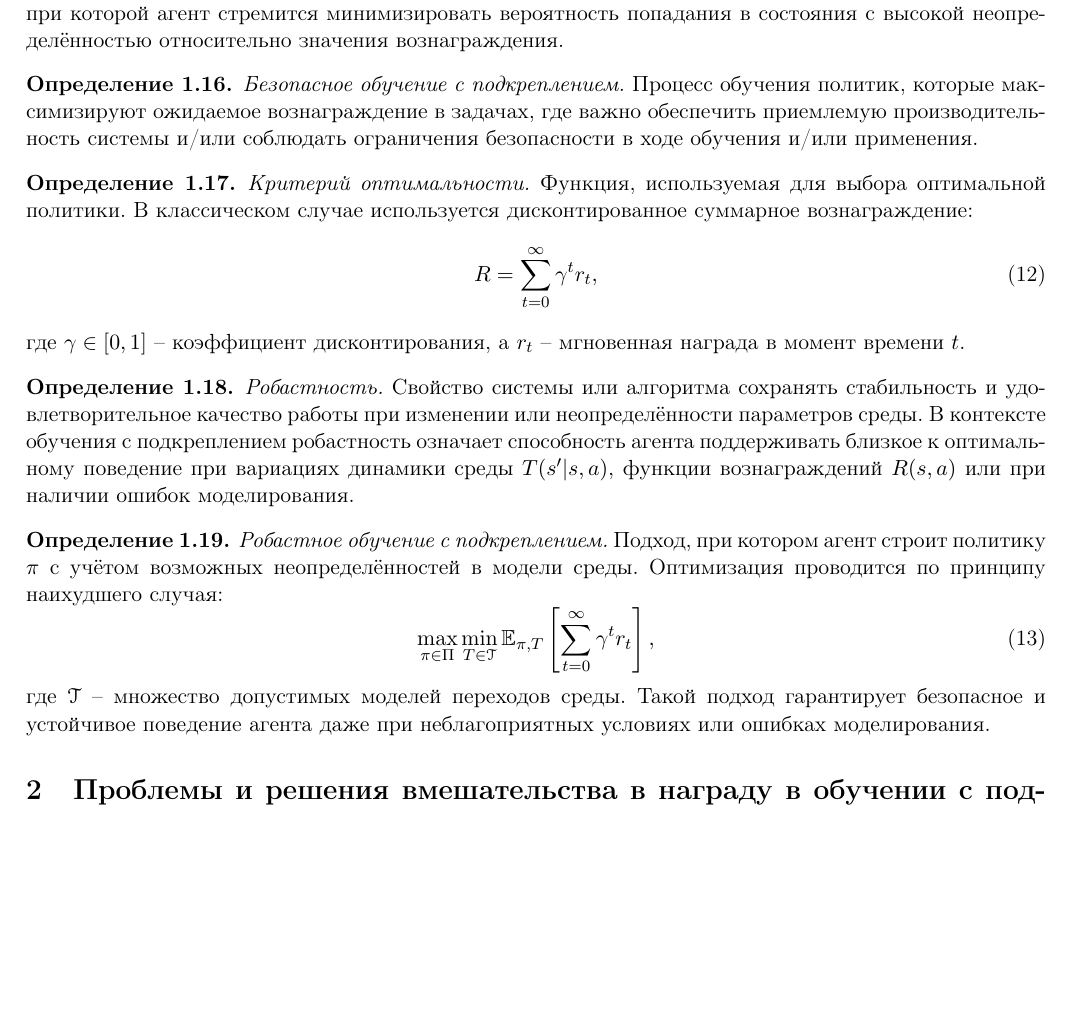
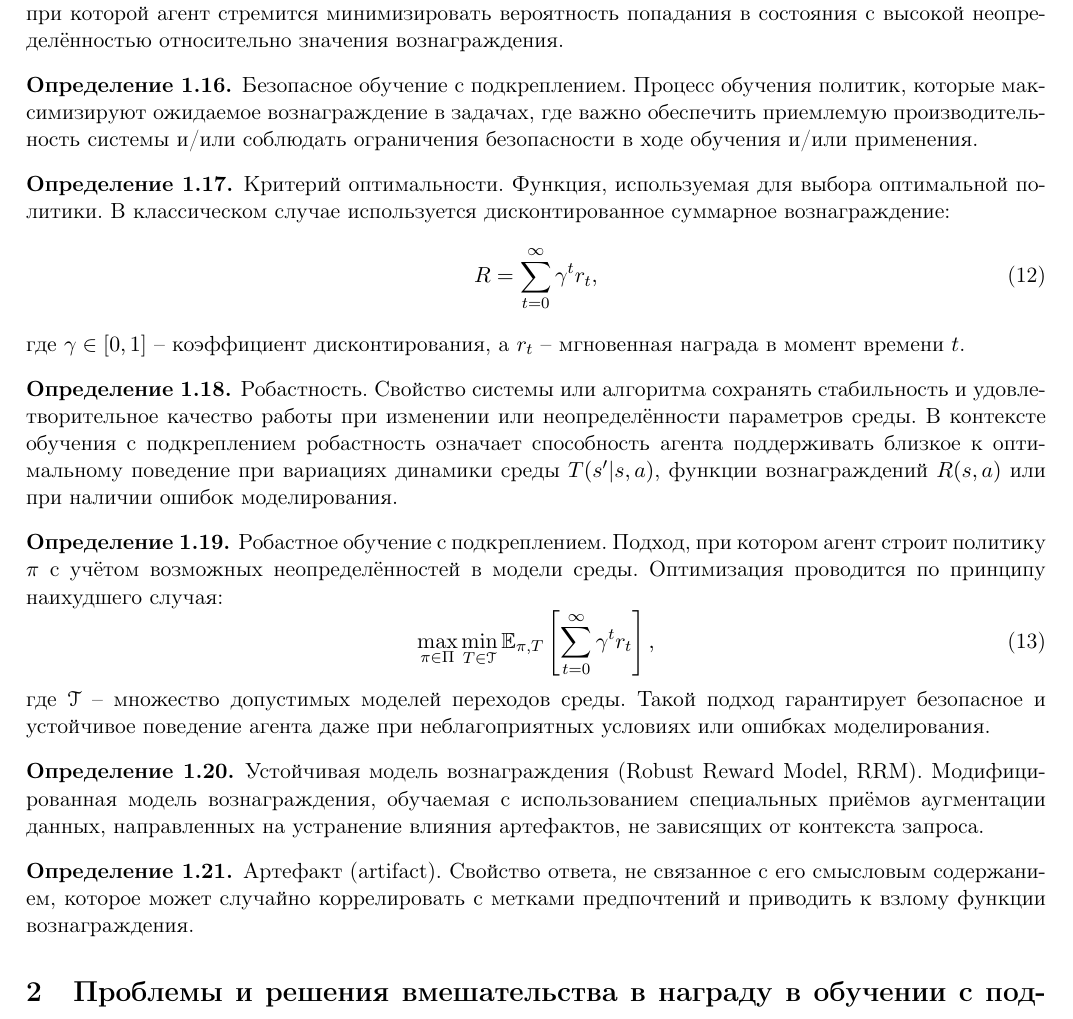
Before and after one commit to KarineAyrs/annotations-latex, a LaTeX document (annotations.tex, which reads main_files/definitions.tex): part of page 3 of 5, cut so that both start at the same text, the shorter picture padded with empty space. Compiled offline with pdfLaTeX.

Commit message:
Add defs to 12 article in definitions.tex (#13)

```diff
--- a/main_files/definitions.tex
+++ b/main_files/definitions.tex
@@ -143,14 +143,12 @@ P(S_{t+1} = s' \mid S_t = s, A_t = a) = T(s' \mid s, a).
 
 \begin{definition}
     \label{def:safe_rl}
-    \emph{Безопасное обучение с подкреплением.}
-    Процесс обучения политик, которые максимизируют ожидаемое вознаграждение в задачах, где важно обеспечить приемлемую производительность системы и/или соблюдать ограничения безопасности в ходе обучения и/или применения.
+    Безопасное обучение с подкреплением. Процесс обучения политик, которые максимизируют ожидаемое вознаграждение в задачах, где важно обеспечить приемлемую производительность системы и/или соблюдать ограничения безопасности в ходе обучения и/или применения.
 \end{definition}
 
 \begin{definition}
     \label{def:optimality_criterion}
-    \emph{Критерий оптимальности.}
-    Функция, используемая для выбора оптимальной политики.
+    Критерий оптимальности. Функция, используемая для выбора оптимальной политики.
     В классическом случае используется дисконтированное суммарное вознаграждение:
     \begin{equation}
     R = \sum_{t=0}^{\infty} \gamma^t r_t,
@@ -160,15 +158,13 @@ P(S_{t+1} = s' \mid S_t = s, A_t = a) = T(s' \mid s, a).
 
 \begin{definition}
     \label{def:robustness}
-    \emph{Робастность.}
-    Свойство системы или алгоритма сохранять стабильность и удовлетворительное качество работы при изменении или неопределённости параметров среды.
+    Робастность. Свойство системы или алгоритма сохранять стабильность и удовлетворительное качество работы при изменении или неопределённости параметров среды.
     В контексте обучения с подкреплением робастность означает способность агента поддерживать близкое к оптимальному поведение при вариациях динамики среды $T(s'|s,a)$, функции вознаграждений $R(s,a)$ или при наличии ошибок моделирования.
 \end{definition}
 
 \begin{definition}
     \label{def:robust_rl}
-    \emph{Робастное обучение с подкреплением.}
-    Подход, при котором агент строит политику $\pi$ с учётом возможных неопределённостей в модели среды.
+    Робастное обучение с подкреплением. Подход, при котором агент строит политику $\pi$ с учётом возможных неопределённостей в модели среды.
     Оптимизация проводится по принципу наихудшего случая:
     \begin{equation}
     \max_{\pi \in \Pi} \min_{T \in \mathcal{T}} \mathbb{E}_{\pi, T}\left[\sum_{t=0}^{\infty} \gamma^t r_t\right],
@@ -176,3 +172,15 @@ P(S_{t+1} = s' \mid S_t = s, A_t = a) = T(s' \mid s, a).
     где $\mathcal{T}$~-- множество допустимых моделей переходов среды.
     Такой подход гарантирует безопасное и устойчивое поведение агента даже при неблагоприятных условиях или ошибках моделирования.
 \end{definition}
+
+% 12 статья
+
+\begin{definition}
+    \label{def:rrm}
+    Устойчивая модель вознаграждения (Robust Reward Model, RRM). Модифицированная модель вознаграждения, обучаемая с использованием специальных приёмов аугментации данных, направленных на устранение влияния артефактов, не зависящих от контекста запроса.
+\end{definition}
+
+\begin{definition}
+    \label{def:artifact}
+    Артефакт (artifact). Свойство ответа, не связанное с его смысловым содержанием, которое может случайно коррелировать с метками предпочтений и приводить к взлому функции вознаграждения.
+\end{definition}
```
